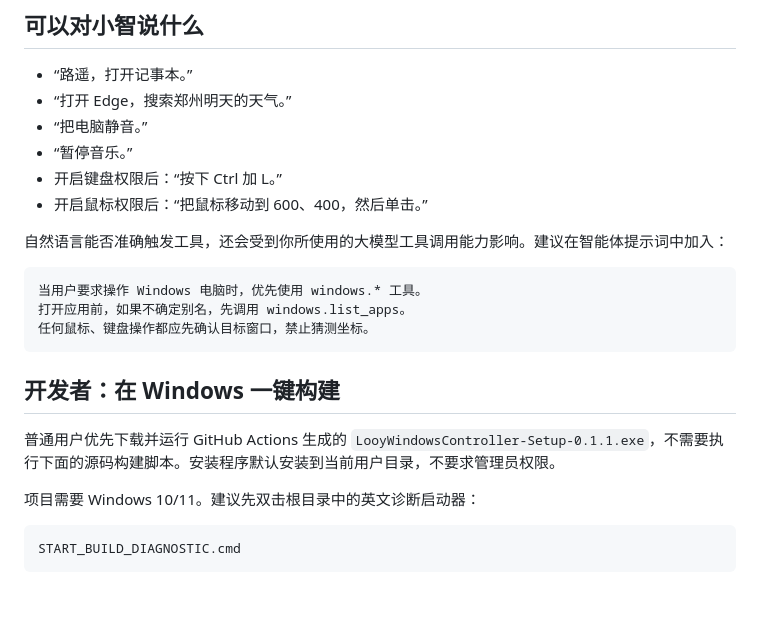
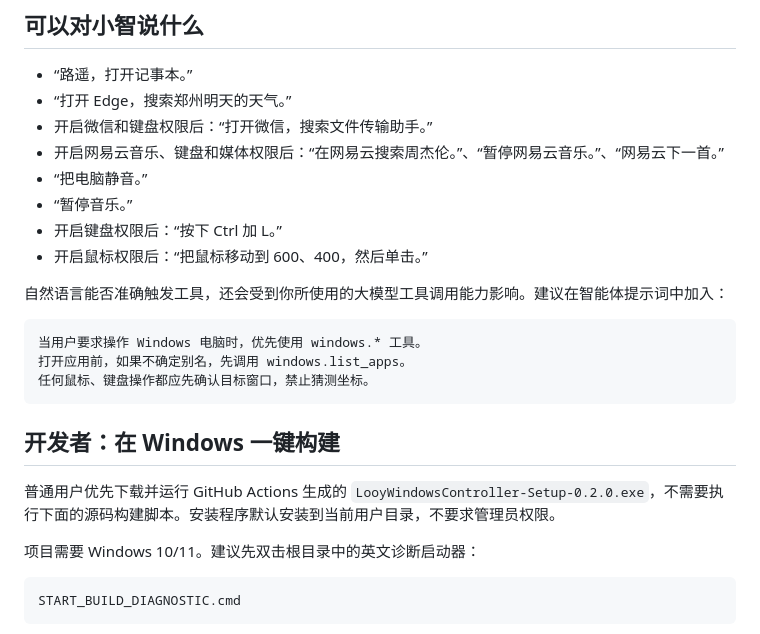
Before and after one commit to 2212828805-a11y/my-first-repo, a Markdown page: README_CN.md, the part around one of its changes. Drawn GitHub-style; blank space fills up the shorter version.

```diff
--- a/README_CN.md
+++ b/README_CN.md
@@ -43,6 +45,8 @@
 
 - “路遥，打开记事本。”
 - “打开 Edge，搜索郑州明天的天气。”
+- 开启微信和键盘权限后：“打开微信，搜索文件传输助手。”
+- 开启网易云音乐、键盘和媒体权限后：“在网易云搜索周杰伦。”、“暂停网易云音乐。”、“网易云下一首。”
 - “把电脑静音。”
 - “暂停音乐。”
 - 开启键盘权限后：“按下 Ctrl 加 L。”
@@ -58,7 +62,7 @@
 
 ## 开发者：在 Windows 一键构建
 
-普通用户优先下载并运行 GitHub Actions 生成的 `LooyWindowsController-Setup-0.1.1.exe`，不需要执行下面的源码构建脚本。安装程序默认安装到当前用户目录，不要求管理员权限。
+普通用户优先下载并运行 GitHub Actions 生成的 `LooyWindowsController-Setup-0.2.0.exe`，不需要执行下面的源码构建脚本。安装程序默认安装到当前用户目录，不要求管理员权限。
 
 项目需要 Windows 10/11。建议先双击根目录中的英文诊断启动器：
 
```
Also changed, not shown: other parts of README_CN.md (+17 -5 lines).
